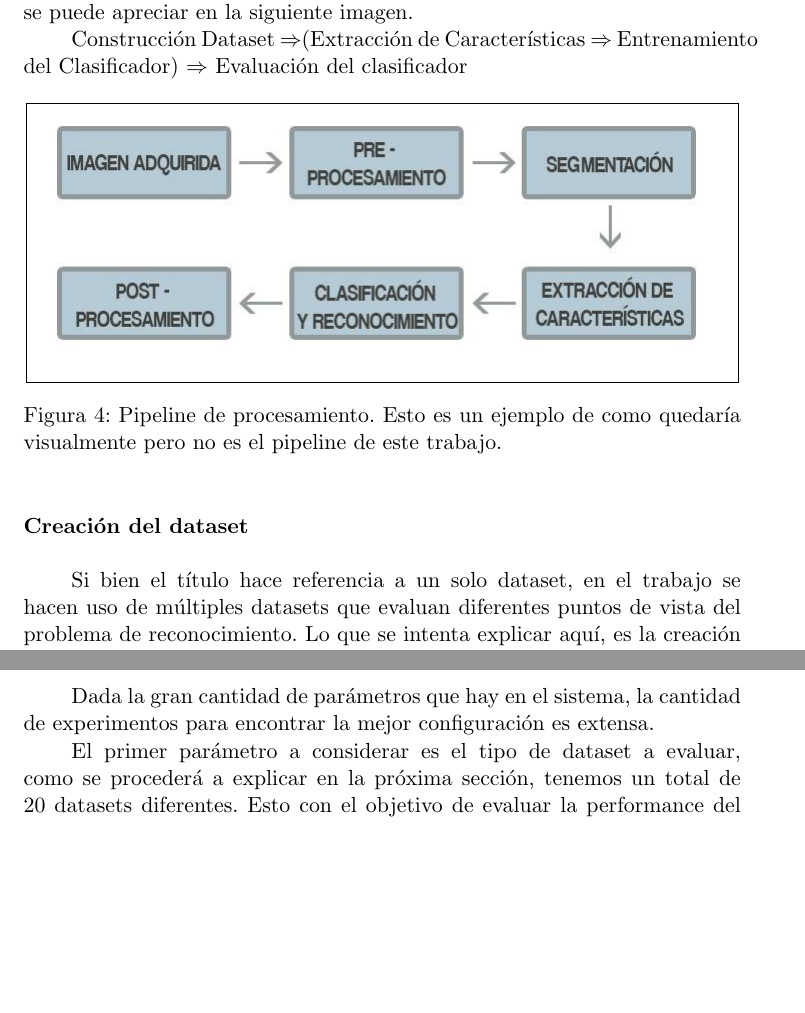
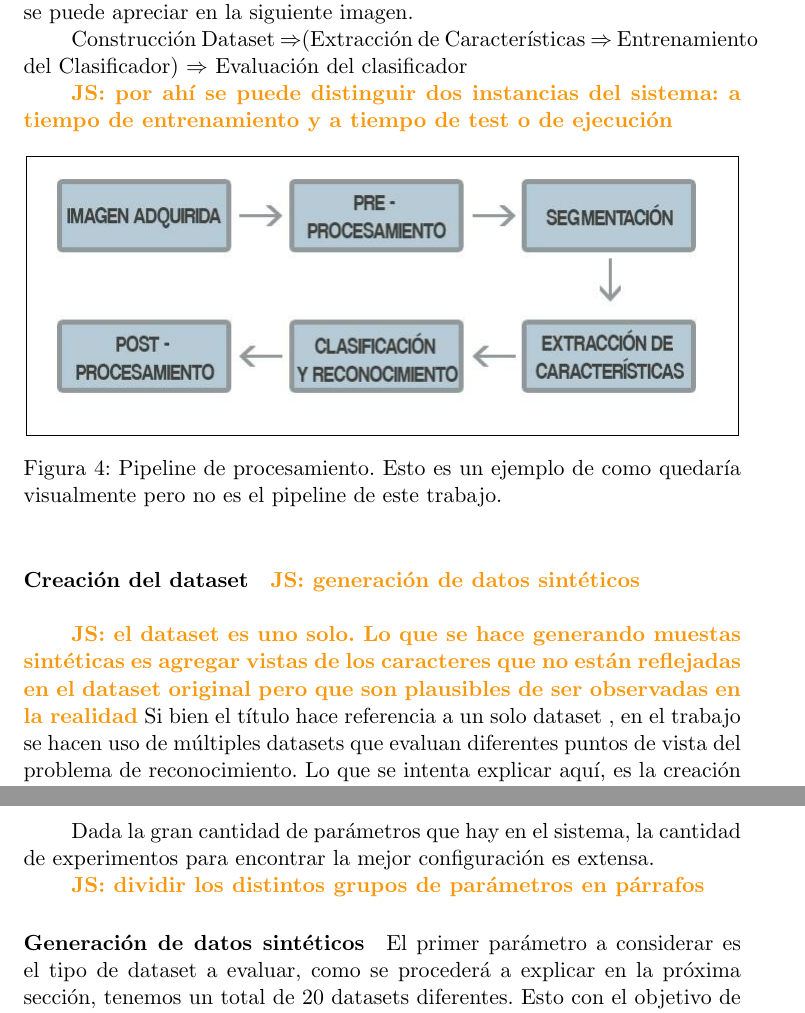
Before and after one commit to felipebetancur/tesis, a LaTeX paper (main.tex, which reads capitulo3/implementacion_propia.tex, capitulo4/diseno.tex): two parts of pages 34 and 37 of 46, joined at a grey line, cut so that both start at the same text, the shorter picture padded with empty space. Compiled offline with pdfLaTeX.

Commit message:
20-mayo-2014

```diff
--- a/capitulo3/implementacion_propia.tex
+++ b/capitulo3/implementacion_propia.tex
@@ -11,6 +11,10 @@
 
 	Construcción Dataset $\Rightarrow$(Extracción de Características $\Rightarrow$  Entrenamiento del Clasificador) $\Rightarrow$  Evaluación del clasificador
 
+        \JS{por ahí se puede distinguir dos instancias del sistema: a tiempo de
+        entrenamiento y a tiempo de test o de ejecución}
+
+
 			\begin{figure}[htbp]
 				\centering
 				\fbox{ \includegraphics[scale=0.5]{img/OCR_pipeline_1.jpg} }
@@ -18,9 +22,13 @@
 				\label{fig: Pipeline de mi sistema}
 			\end{figure}
 
-		\paragraph{Creación del dataset} ~\\
+		\paragraph{Creación del dataset} \JS{generación de datos sintéticos}~\\
 
-			Si bien el título hace referencia a un solo dataset, en el trabajo se hacen uso de múltiples datasets que evaluan diferentes puntos de vista del problema de reconocimiento. Lo que se intenta explicar aquí, es la creación general de los datasets, es decir, como se obtienen las imágenes sintéticas que conforman el dataset para que logren asemejarse a las imágenes reales.
+                \JS{el dataset es uno solo. Lo que se hace generando muestas
+                  sintéticas es agregar vistas de los caracteres que no están
+                  reflejadas en el dataset original pero que son plausibles de
+                  ser observadas en la realidad}
+			Si bien el título hace referencia a un solo dataset , en el trabajo se hacen uso de múltiples datasets que evaluan diferentes puntos de vista del problema de reconocimiento. Lo que se intenta explicar aquí, es la creación general de los datasets, es decir, como se obtienen las imágenes sintéticas que conforman el dataset para que logren asemejarse a las imágenes reales.
 
 			Inicialmente, se tiene como base un conjunto el cual contiene imágenes de caracteres de diversas fuentes. Lo que se busca, es aplicar a cada imagen un conjunto de transformaciones afines aleatorias con el objetivo final de obtener una imagen nueva con la apariencia de una real. Dichas transformaciones, toman a la imagen y le aplican de manera aleatoria cambios en la rotación, el tamaño, la inclinación, le aplican suavizado gaussiano (blur) y ruido, entre otras transformaciones. Un punto a destacar en este proceso, es que las fuentes de letras están en una escala de grises y se mantienen de esta forma. Esto es debido a que, durante el entrenamiento, solo es posible obtener las características de las imágenes sí y sólo sí estas están en escala de grises (requerimiento del algoritmo HOG). Otro tipo de transformación que vale la pena destacar, es la de anexar dos caracteres a los costados de la imagen a transformar. Esto es debido a que la mayoría de las imágenes de caracteres reales son extraidas de imágenes donde la misma forma parte de una palabra como cabría esperarse. Es por eso que en la mayoría de los datasets, cada caracter está acompañado de pedazos de otros caracteres.
 
--- a/capitulo4/diseno.tex
+++ b/capitulo4/diseno.tex
@@ -9,6 +9,10 @@
 	\end{itemize}
 
 	Dada la gran cantidad de parámetros que hay en el sistema, la cantidad de experimentos para encontrar la mejor configuración es extensa.
+
+	\JS{dividir los distintos grupos de parámetros en párrafos}
+
+        \paragraph{Generación de datos sintéticos}
 
 	El primer parámetro a considerar es el tipo de dataset a evaluar, como se procederá a explicar en la próxima sección, tenemos un total de 20 datasets diferentes. Esto con el objetivo de evaluar la performance del clasificador en diferentes ámbitos. Los parámetros utilizados durante la creación de las imágenes sintéticas son, como se explicó en el capítulo anterior, escala, rotación, blur, ruido gaussiano e inclinación. Dado que hay un abanico bastante grande valores para asignarles a estas transformaciones, se decidió por asignarle a cada una un rango de valores los cuales si bien modificaban la imagen, no la hacían ilegible. Los rangos propuesto están en una lista a continuación:
 	\begin{itemize}
```
